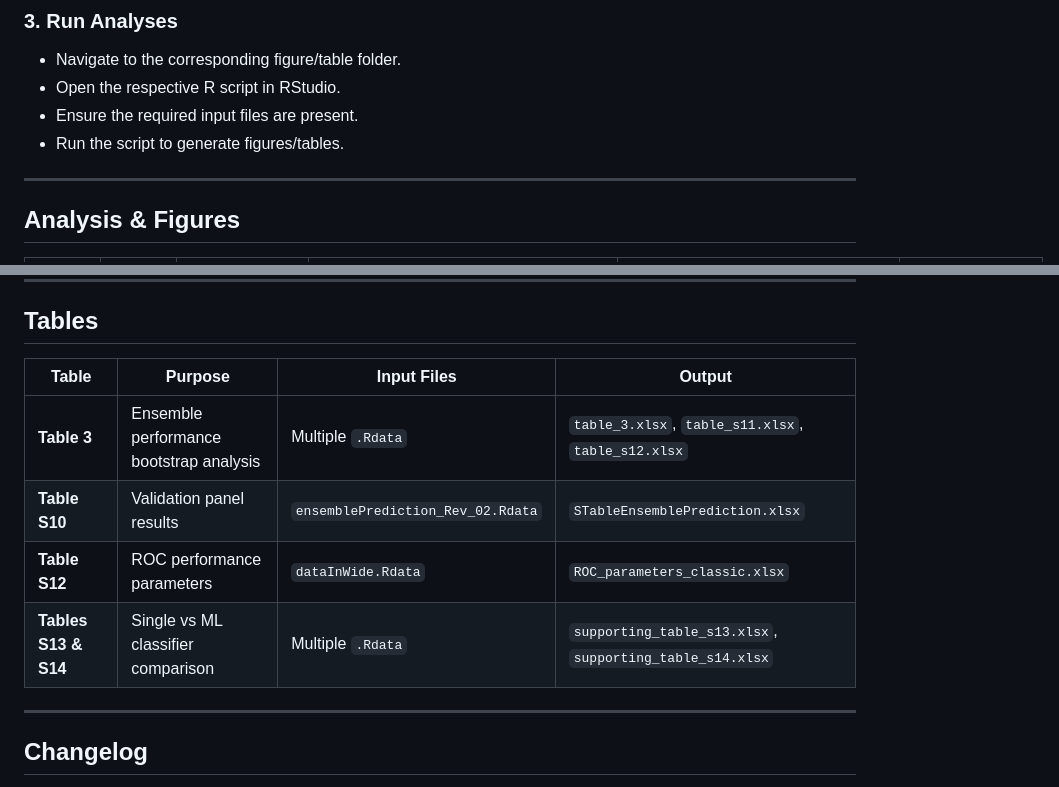
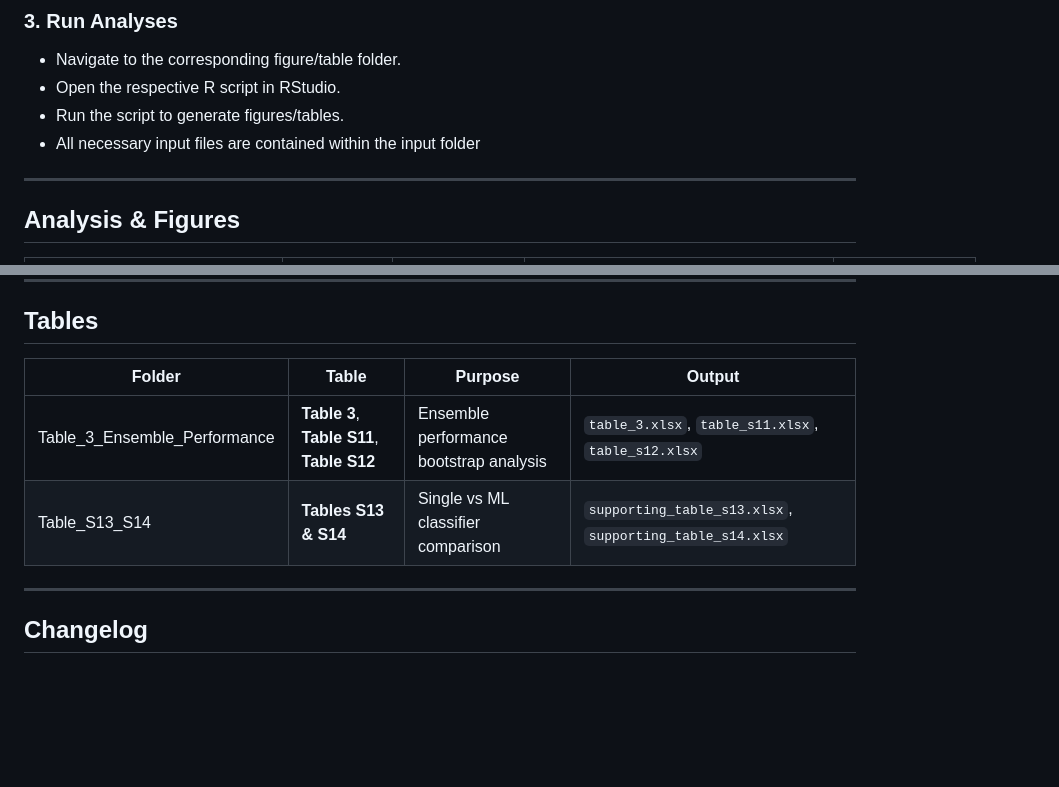
Before and after one commit to RKI-ZBS/bead-based_multiplex, a Markdown page: README.md, 2 parts joined by grey strips. Drawn GitHub-style; blank space fills up the shorter version.

```diff
--- a/README.md
+++ b/README.md
@@ -61,8 +61,8 @@ install.packages(c("tidyverse", "ggplot2", "ComplexHeatmap", "caret", "yardstick
 
 * Navigate to the corresponding figure/table folder.
 * Open the respective R script in RStudio.
-* Ensure the required input files are present.
 * Run the script to generate figures/tables.
+* All necessary  input files are contained within the input folder
 
 ---
 
@@ -87,12 +89,10 @@ install.packages(c("tidyverse", "ggplot2", "ComplexHeatmap", "caret", "yardstick
 
 ## **Tables**
 
-| Table                | Purpose                                 | Input Files                       | Output                                                   |
-| -------------------- | --------------------------------------- | --------------------------------- | -------------------------------------------------------- |
-| **Table 3**          | Ensemble performance bootstrap analysis | Multiple `.Rdata`                 | `table_3.xlsx`, `table_s11.xlsx`, `table_s12.xlsx`       |
-| **Table S10**        | Validation panel results                | `ensemblePrediction_Rev_02.Rdata` | `STableEnsemblePrediction.xlsx`                          |
-| **Table S12**        | ROC performance parameters              | `dataInWide.Rdata`                | `ROC_parameters_classic.xlsx`                            |
-| **Tables S13 & S14** | Single vs ML classifier comparison      | Multiple `.Rdata`                 | `supporting_table_s13.xlsx`, `supporting_table_s14.xlsx` |
+| Folder | Table                | Purpose                                 | Output                                                   |
+| ------ | -------------------- | --------------------------------------- |-------------------------------------------------------- |
+| Table_3_Ensemble_Performance | **Table 3**, **Table S11**, **Table S12**          | Ensemble performance bootstrap analysis | `table_3.xlsx`, `table_s11.xlsx`, `table_s12.xlsx`       |                  |
+| Table_S13_S14 | **Tables S13 & S14** | Single vs ML classifier comparison      | `supporting_table_s13.xlsx`, `supporting_table_s14.xlsx` |
 
 ---
 
```
Also changed, not shown: other parts of README.md (+14 -12 lines).
